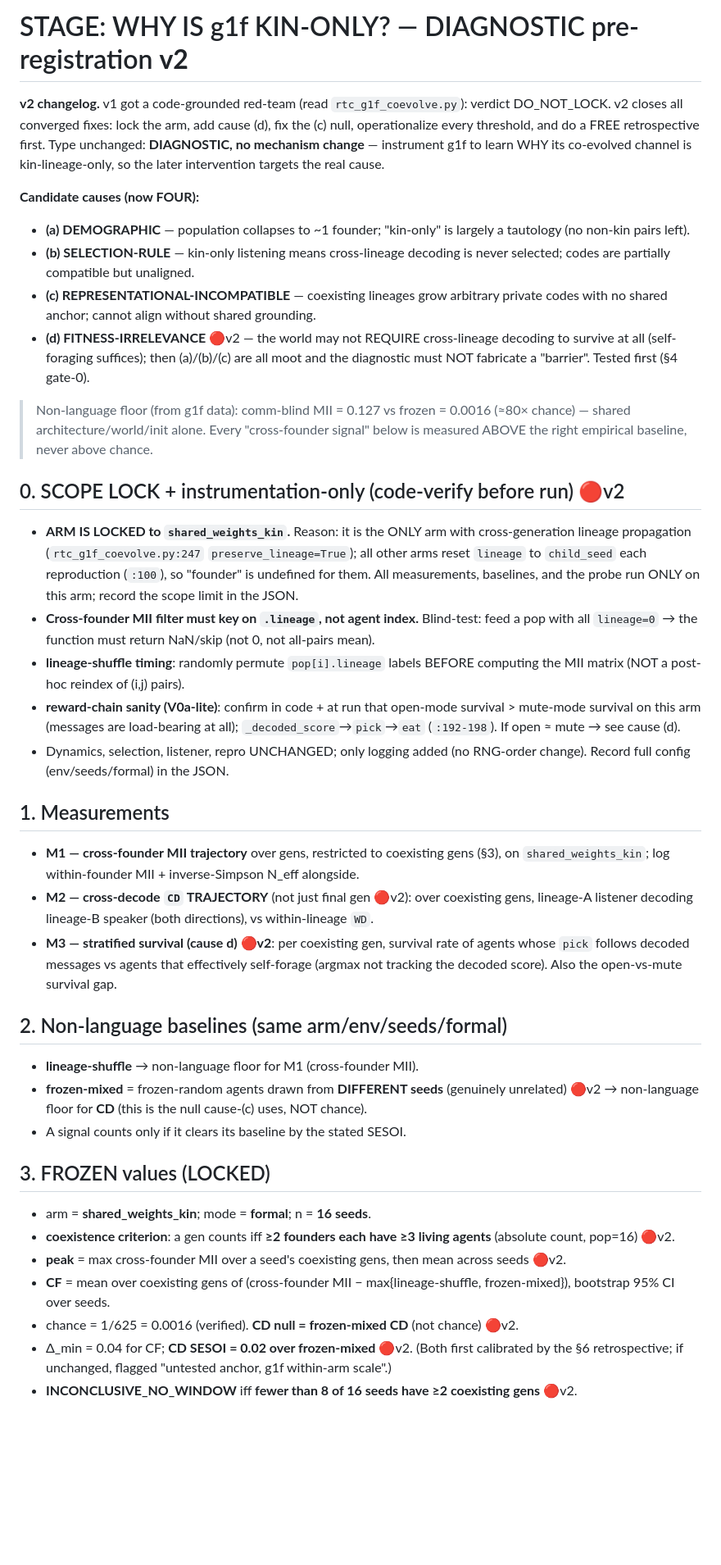
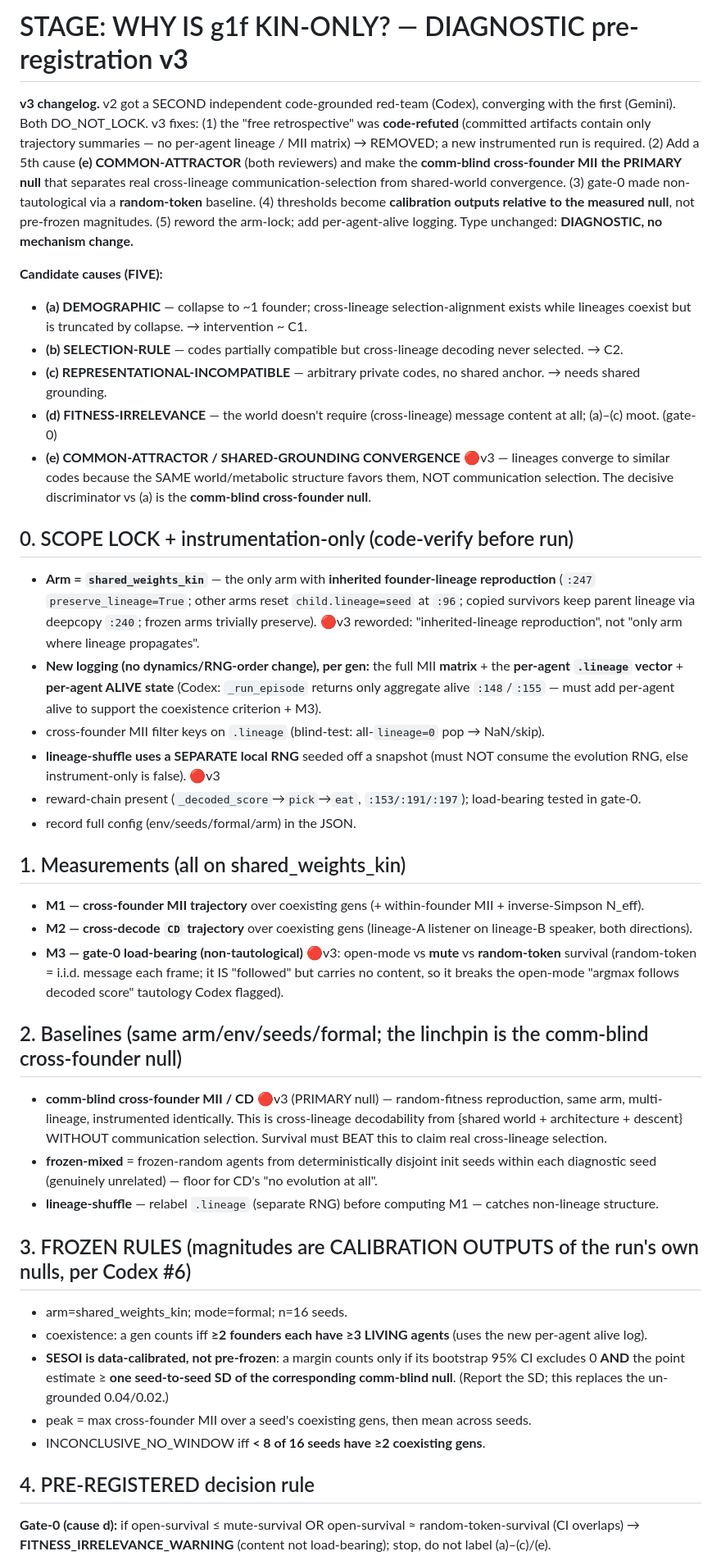
Before and after one commit to yangchunxuan/grown-grounded-language, a Markdown page: offscreen/STAGE_KINONLY_DIAGNOSTIC_SPEC.md, the part around one of its changes. Shown at 82% size. GitHub-like rendering; blank space fills up the shorter version.

```diff
--- a/offscreen/STAGE_KINONLY_DIAGNOSTIC_SPEC.md
+++ b/offscreen/STAGE_KINONLY_DIAGNOSTIC_SPEC.md
@@ -1,38 +1,39 @@
-# STAGE: WHY IS g1f KIN-ONLY? — DIAGNOSTIC pre-registration **v2**
+# STAGE: WHY IS g1f KIN-ONLY? — DIAGNOSTIC pre-registration **v3**
 
-**v2 changelog.** v1 got a code-grounded red-team (read `rtc_g1f_coevolve.py`): verdict DO_NOT_LOCK. v2 closes all converged fixes: lock the arm, add cause (d), fix the (c) null, operationalize every threshold, and do a FREE retrospective first. Type unchanged: **DIAGNOSTIC, no mechanism change** — instrument g1f to learn WHY its co-evolved channel is kin-lineage-only, so the later intervention targets the real cause.
+**v3 changelog.** v2 got a SECOND independent code-grounded red-team (Codex), converging with the first (Gemini). Both DO_NOT_LOCK. v3 fixes: (1) the "free retrospective" was **code-refuted** (committed artifacts contain only trajectory summaries — no per-agent lineage / MII matrix) → REMOVED; a new instrumented run is required. (2) Add a 5th cause **(e) COMMON-ATTRACTOR** (both reviewers) and make the **comm-blind cross-founder MII the PRIMARY null** that separates real cross-lineage communication-selection from shared-world convergence. (3) gate-0 made non-tautological via a **random-token** baseline. (4) thresholds become **calibration outputs relative to the measured null**, not pre-frozen magnitudes. (5) reword the arm-lock; add per-agent-alive logging. Type unchanged: **DIAGNOSTIC, no mechanism change.**
 
-**Candidate causes (now FOUR):**
-- **(a) DEMOGRAPHIC** — population collapses to ~1 founder; "kin-only" is largely a tautology (no non-kin pairs left).
-- **(b) SELECTION-RULE** — kin-only listening means cross-lineage decoding is never selected; codes are partially compatible but unaligned.
-- **(c) REPRESENTATIONAL-INCOMPATIBLE** — coexisting lineages grow arbitrary private codes with no shared anchor; cannot align without shared grounding.
-- **(d) FITNESS-IRRELEVANCE** 🔴v2 — the world may not REQUIRE cross-lineage decoding to survive at all (self-foraging suffices); then (a)/(b)/(c) are all moot and the diagnostic must NOT fabricate a "barrier". Tested first (§4 gate-0).
+**Candidate causes (FIVE):**
+- **(a) DEMOGRAPHIC** — collapse to ~1 founder; cross-lineage selection-alignment exists while lineages coexist but is truncated by collapse. → intervention ~ C1.
+- **(b) SELECTION-RULE** — codes partially compatible but cross-lineage decoding never selected. → C2.
+- **(c) REPRESENTATIONAL-INCOMPATIBLE** — arbitrary private codes, no shared anchor. → needs shared grounding.
+- **(d) FITNESS-IRRELEVANCE** — the world doesn't require (cross-lineage) message content at all; (a)–(c) moot. (gate-0)
+- **(e) COMMON-ATTRACTOR / SHARED-GROUNDING CONVERGENCE** 🔴v3 — lineages converge to similar codes because the SAME world/metabolic structure favors them, NOT communication selection. The decisive discriminator vs (a) is the **comm-blind cross-founder null**.
 
-> Non-language floor (from g1f data): comm-blind MII = 0.127 vs frozen = 0.0016 (≈80× chance) — shared architecture/world/init alone. Every "cross-founder signal" below is measured ABOVE the right empirical baseline, never above chance.
+## 0. SCOPE LOCK + instrumentation-only (code-verify before run)
+- **Arm = `shared_weights_kin`** — the only arm with **inherited founder-lineage reproduction** (`:247` `preserve_lineage=True`; other arms reset `child.lineage=seed` at `:96`; copied survivors keep parent lineage via deepcopy `:240`; frozen arms trivially preserve). 🔴v3 reworded: "inherited-lineage reproduction", not "only arm where lineage propagates".
+- **New logging (no dynamics/RNG-order change), per gen:** the full MII **matrix** + the **per-agent `.lineage` vector** + **per-agent ALIVE state** (Codex: `_run_episode` returns only aggregate alive `:148`/`:155` — must add per-agent alive to support the coexistence criterion + M3).
+- cross-founder MII filter keys on `.lineage` (blind-test: all-`lineage=0` pop → NaN/skip).
+- **lineage-shuffle uses a SEPARATE local RNG** seeded off a snapshot (must NOT consume the evolution RNG, else instrument-only is false). 🔴v3
+- reward-chain present (`_decoded_score`→`pick`→`eat`, `:153/:191/:197`); load-bearing tested in gate-0.
+- record full config (env/seeds/formal/arm) in the JSON.
 
-## 0. SCOPE LOCK + instrumentation-only (code-verify before run) 🔴v2
-- **ARM IS LOCKED to `shared_weights_kin`.** Reason: it is the ONLY arm with cross-generation lineage propagation (`rtc_g1f_coevolve.py:247` `preserve_lineage=True`); all other arms reset `lineage` to `child_seed` each reproduction (`:100`), so "founder" is undefined for them. All measurements, baselines, and the probe run ONLY on this arm; record the scope limit in the JSON.
-- **Cross-founder MII filter must key on `.lineage`, not agent index.** Blind-test: feed a pop with all `lineage=0` → the function must return NaN/skip (not 0, not all-pairs mean).
-- **lineage-shuffle timing**: randomly permute `pop[i].lineage` labels BEFORE computing the MII matrix (NOT a post-hoc reindex of (i,j) pairs).
-- **reward-chain sanity (V0a-lite)**: confirm in code + at run that open-mode survival > mute-mode survival on this arm (messages are load-bearing at all); `_decoded_score`→`pick`→`eat` (`:192-198`). If open ≈ mute → see cause (d).
-- Dynamics, selection, listener, repro UNCHANGED; only logging added (no RNG-order change). Record full config (env/seeds/formal) in the JSON.
+## 1. Measurements (all on shared_weights_kin)
+- **M1 — cross-founder MII trajectory** over coexisting gens (+ within-founder MII + inverse-Simpson N_eff).
+- **M2 — cross-decode `CD` trajectory** over coexisting gens (lineage-A listener on lineage-B speaker, both directions).
+- **M3 — gate-0 load-bearing (non-tautological)** 🔴v3: open-mode vs **mute** vs **random-token** survival (random-token = i.i.d. message each frame; it IS "followed" but carries no content, so it breaks the open-mode "argmax follows decoded score" tautology Codex flagged).
 
-## 1. Measurements
-- **M1 — cross-founder MII trajectory** over gens, restricted to coexisting gens (§3), on `shared_weights_kin`; log within-founder MII + inverse-Simpson N_eff alongside.
-- **M2 — cross-decode `CD` TRAJECTORY** (not just final gen 🔴v2): over coexisting gens, lineage-A listener decoding lineage-B speaker (both directions), vs within-lineage `WD`.
-- **M3 — stratified survival (cause d) 🔴v2**: per coexisting gen, survival rate of agents whose `pick` follows decoded messages vs agents that effectively self-forage (argmax not tracking the decoded score). Also the open-vs-mute survival gap.
+## 2. Baselines (same arm/env/seeds/formal; the linchpin is the comm-blind cross-founder null)
+- **comm-blind cross-founder MII / CD** 🔴v3 (PRIMARY null) — random-fitness reproduction, same arm, multi-lineage, instrumented identically. This is cross-lineage decodability from {shared world + architecture + descent} WITHOUT communication selection. Survival must BEAT this to claim real cross-lineage selection.
+- **frozen-mixed** = frozen-random agents from deterministically disjoint init seeds within each diagnostic seed (genuinely unrelated) — floor for CD's "no evolution at all".
+- **lineage-shuffle** — relabel `.lineage` (separate RNG) before computing M1 — catches non-lineage structure.
 
-## 2. Non-language baselines (same arm/env/seeds/formal)
-- **lineage-shuffle** → non-language floor for M1 (cross-founder MII).
-- **frozen-mixed** = frozen-random agents drawn from **DIFFERENT seeds** (genuinely unrelated) 🔴v2 → non-language floor for **CD** (this is the null cause-(c) uses, NOT chance).
-- A signal counts only if it clears its baseline by the stated SESOI.
+## 3. FROZEN RULES (magnitudes are CALIBRATION OUTPUTS of the run's own nulls, per Codex #6)
+- arm=shared_weights_kin; mode=formal; n=16 seeds.
+- coexistence: a gen counts iff **≥2 founders each have ≥3 LIVING agents** (uses the new per-agent alive log).
+- **SESOI is data-calibrated, not pre-frozen**: a margin counts only if its bootstrap 95% CI excludes 0 **AND** the point estimate ≥ **one seed-to-seed SD of the corresponding comm-blind null**. (Report the SD; this replaces the un-grounded 0.04/0.02.)
+- peak = max cross-founder MII over a seed's coexisting gens, then mean across seeds.
+- INCONCLUSIVE_NO_WINDOW iff **< 8 of 16 seeds have ≥2 coexisting gens**.
 
-## 3. FROZEN values (LOCKED)
-- arm = **shared_weights_kin**; mode = **formal**; n = **16 seeds**.
-- **coexistence criterion**: a gen counts iff **≥2 founders each have ≥3 living agents** (absolute count, pop=16) 🔴v2.
-- **peak** = max cross-founder MII over a seed's coexisting gens, then mean across seeds 🔴v2.
-- **CF** = mean over coexisting gens of (cross-founder MII − max{lineage-shuffle, frozen-mixed}), bootstrap 95% CI over seeds.
-- chance = 1/625 = 0.0016 (verified). **CD null = frozen-mixed CD** (not chance) 🔴v2.
-- Δ_min = 0.04 for CF; **CD SESOI = 0.02 over frozen-mixed** 🔴v2. (Both first calibrated by the §6 retrospective; if unchanged, flagged "untested anchor, g1f within-arm scale".)
-- **INCONCLUSIVE_NO_WINDOW** iff **fewer than 8 of 16 seeds have ≥2 coexisting gens** 🔴v2.
+## 4. PRE-REGISTERED decision rule
+**Gate-0 (cause d):** if open-survival ≤ mute-survival OR open-survival ≈ random-token-survival (CI overlaps) → **FITNESS_IRRELEVANCE_WARNING** (content not load-bearing); stop, do not label (a)–(c)/(e).
 
```
Also changed, not shown: other parts of offscreen/STAGE_KINONLY_DIAGNOSTIC_SPEC.md (+23 -24 lines).
